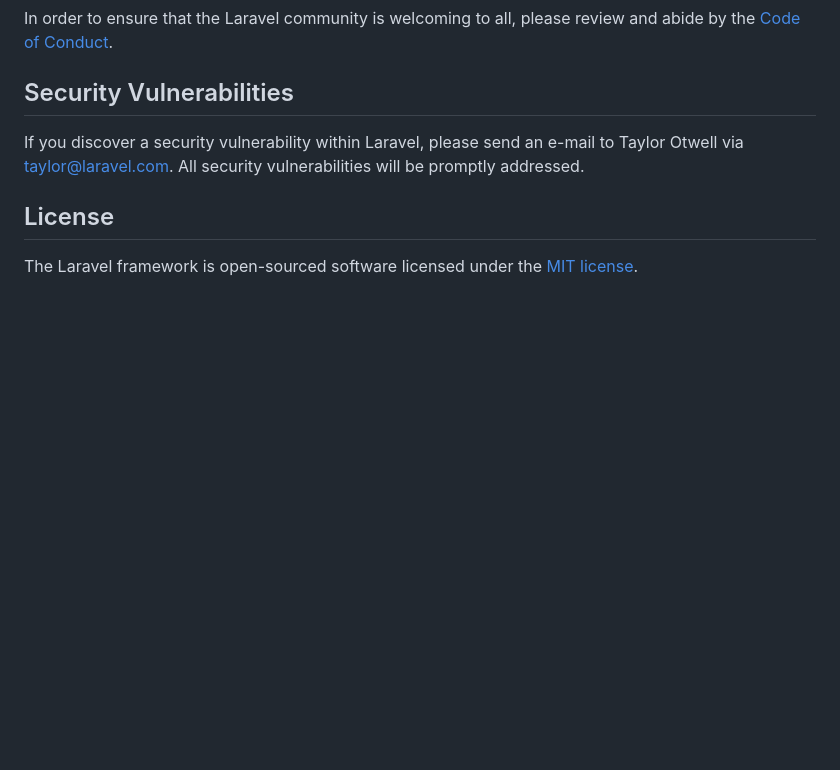
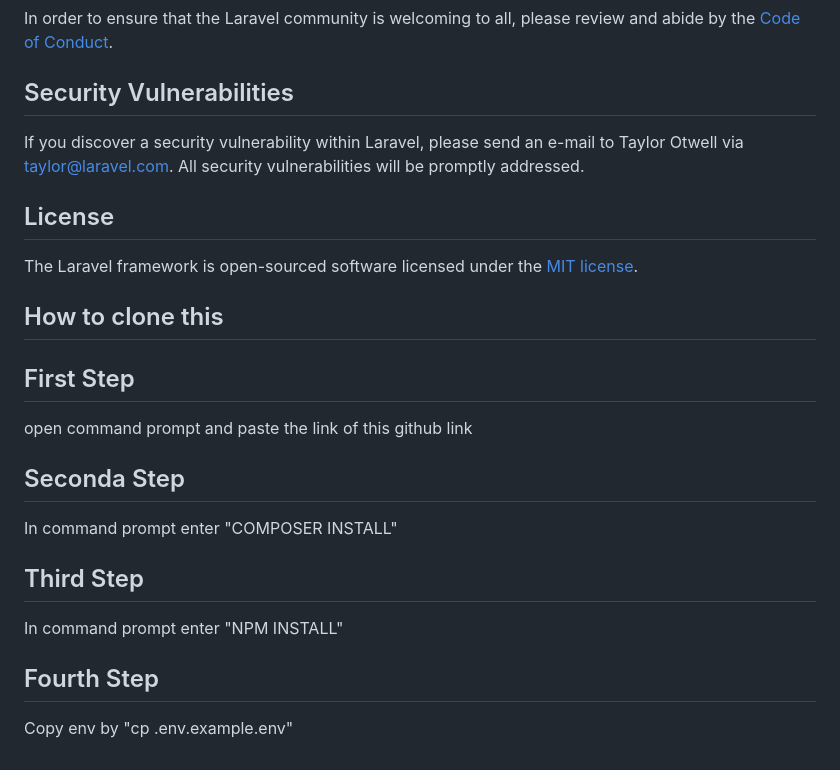
Before and after one commit to ShiroKuroGeo/orotime, a Markdown page: README.md, the part around the change. GitHub-like rendering; blank space fills up the shorter version.

Commit message:
Installation of Laravel after cloning

```diff
--- a/README.md
+++ b/README.md
@@ -64,3 +64,22 @@ If you discover a security vulnerability within Laravel, please send an e-mail t
 ## License
 
 The Laravel framework is open-sourced software licensed under the [MIT license](https://opensource.org/licenses/MIT).
+
+
+## How to clone this
+
+## First Step
+
+open command prompt and paste the link of this github link
+
+## Seconda Step
+
+In command prompt enter "COMPOSER INSTALL"
+
+## Third Step
+
+In command prompt enter "NPM INSTALL"
+
+## Fourth Step
+
+Copy env by "cp .env.example.env"
```
